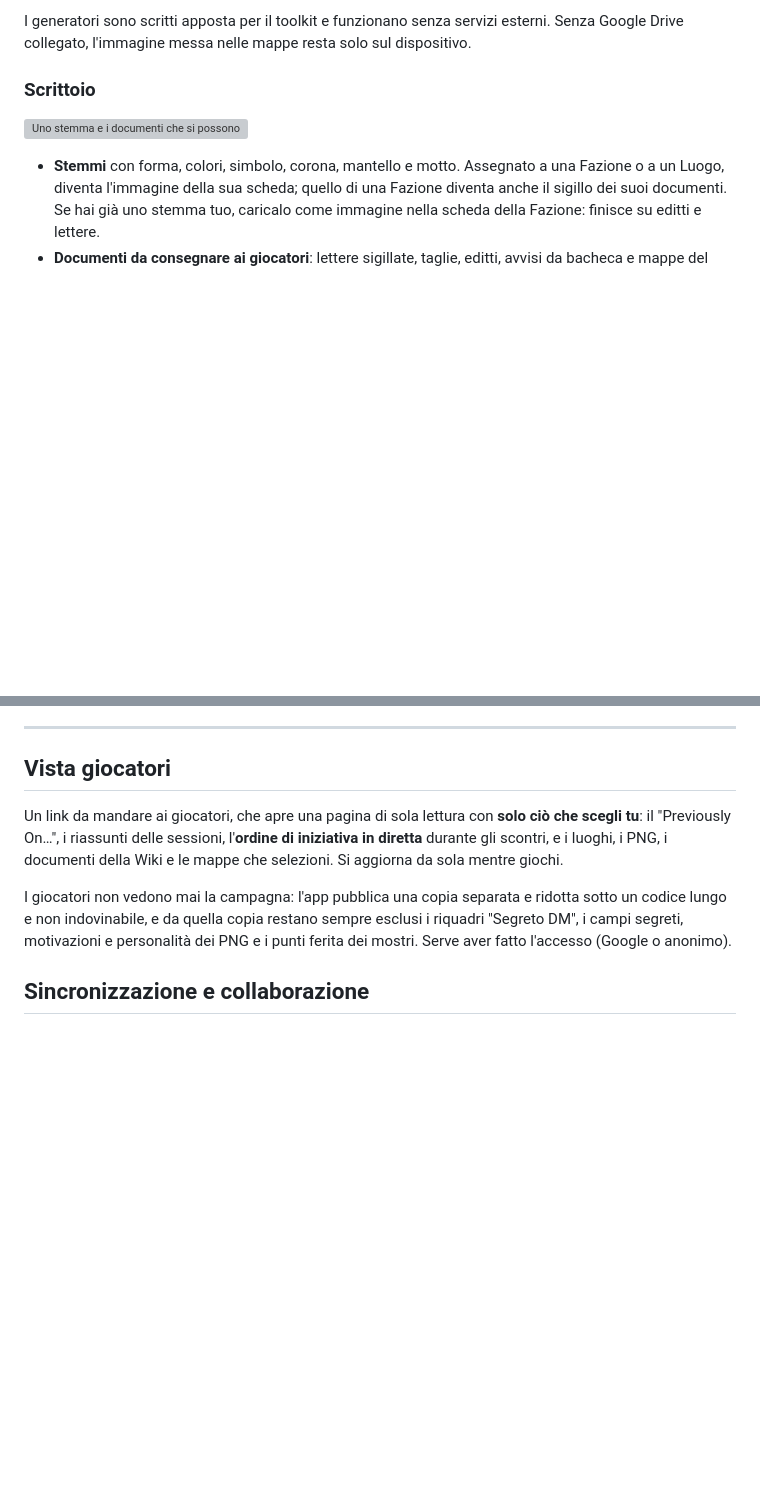
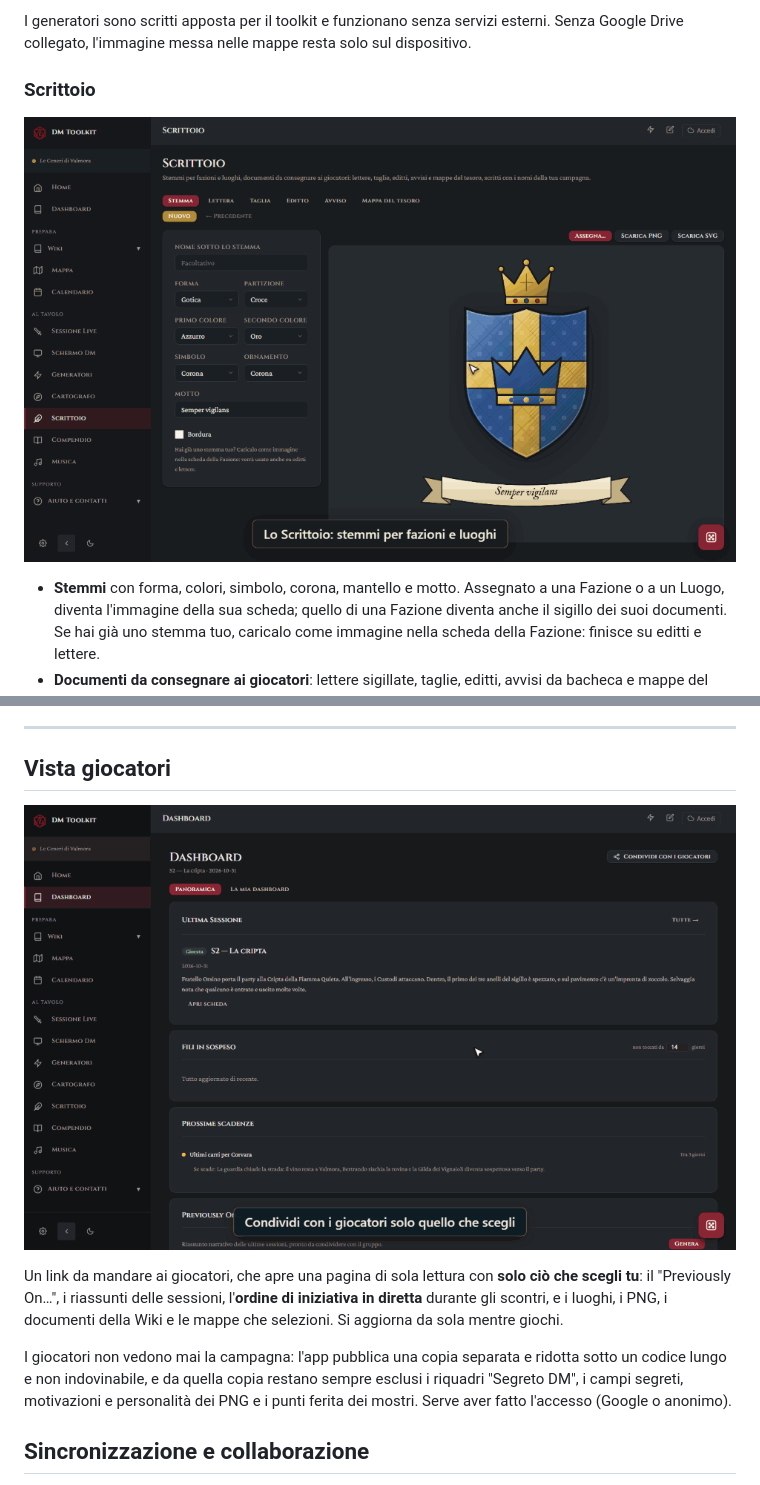
Before and after one commit to gdr-sys/dm-toolkit, a Markdown page: README.md, 2 parts joined by grey strips. Rendered like a GitHub page; pictures changed too: docs/img/demo-giocatori.gif (added), docs/img/demo-scrittoio.gif (added); blank space fills up the shorter version; grey boxes are pictures that could not be loaded.

```diff
--- a/README.md
+++ b/README.md
@@ -117,7 +117,7 @@ I generatori sono scritti apposta per il toolkit e funzionano senza servizi este
 
 ### Scrittoio
 
-![Uno stemma e i documenti che si possono creare: lettera, taglia, editto, avviso e mappa del tesoro](scopri/img/scrittoio-documenti.jpg)
+![Lo Scrittoio crea stemmi, poi una lettera, una taglia, un editto e una mappa del tesoro con i nomi della campagna](docs/img/demo-scrittoio.gif)
 
 - **Stemmi** con forma, colori, simbolo, corona, mantello e motto. Assegnato a una Fazione o a un Luogo, diventa l'immagine della sua scheda; quello di una Fazione diventa anche il sigillo dei suoi documenti. Se hai già uno stemma tuo, caricalo come immagine nella scheda della Fazione: finisce su editti e lettere.
 - **Documenti da consegnare ai giocatori**: lettere sigillate, taglie, editti, avvisi da bacheca e mappe del tesoro. Il testo nasce con i nomi di PNG, luoghi e fazioni della campagna e si può sempre modificare, così come la carta e il suo stato.
@@ -221,6 +221,8 @@ Una pagina per preparare **più playlist** — Battaglia, Taverna, Esplorazione,
 ---
 
 ## Vista giocatori
+
+![Il DM sceglie cosa condividere e apre l'anteprima della pagina dei giocatori, con l'iniziativa in diretta](docs/img/demo-giocatori.gif)
 
 Un link da mandare ai giocatori, che apre una pagina di sola lettura con **solo ciò che scegli tu**: il "Previously On…", i riassunti delle sessioni, l'**ordine di iniziativa in diretta** durante gli scontri, e i luoghi, i PNG, i documenti della Wiki e le mappe che selezioni. Si aggiorna da sola mentre giochi.
 
```
Also changed, not shown: other parts of README.md (+2 -2 lines), docs/img/demo-compendio.gif (added), docs/img/demo-generatori.gif, docs/img/demo-sessionezero.gif (added).
